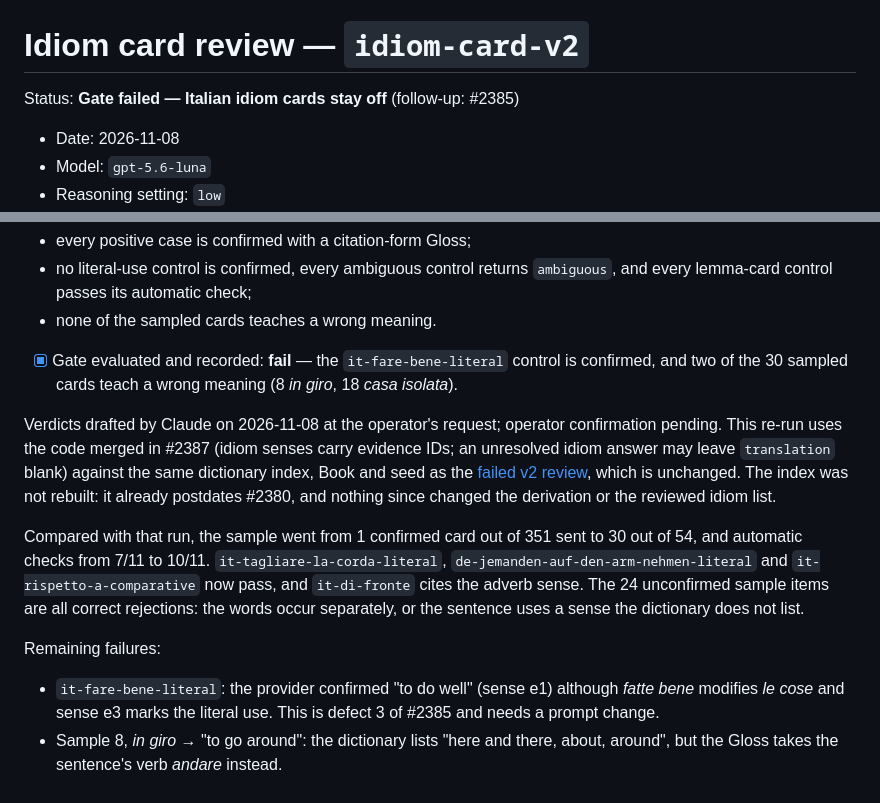
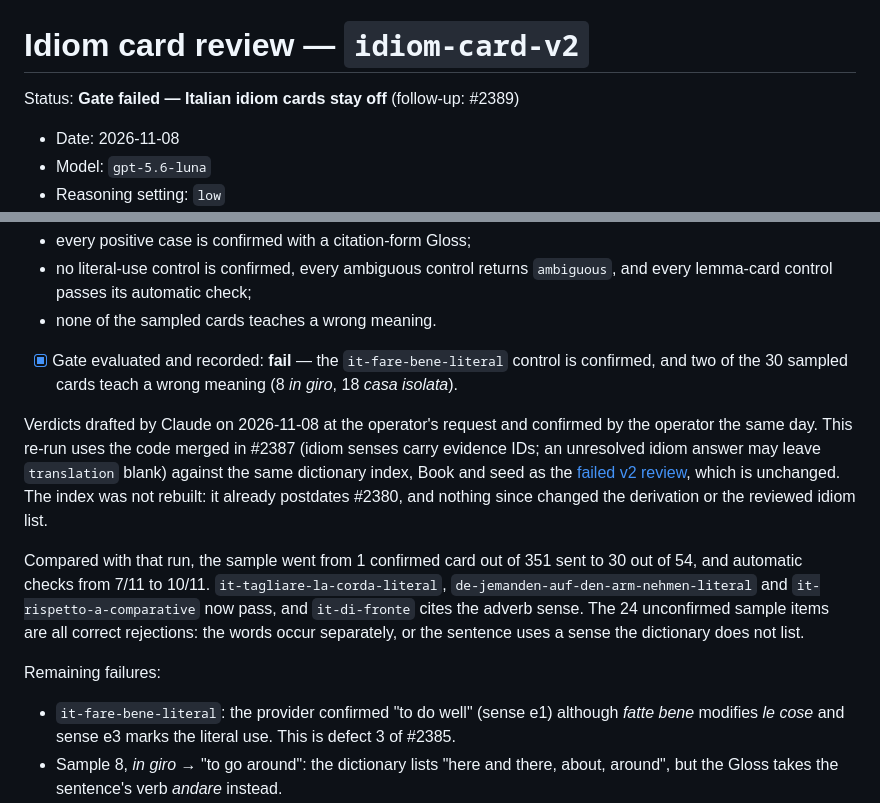
Before and after one commit to justin-hayes/mouseion, a Markdown page: doc/reviews/idiom-review-v2-2026-11-08-rerun.md, 2 parts joined by grey strips. Drawn GitHub-style.

Commit message:
docs(idioms): confirm re-run verdicts and link follow-up #2389

```diff
--- a/doc/reviews/idiom-review-v2-2026-11-08-rerun.md
+++ b/doc/reviews/idiom-review-v2-2026-11-08-rerun.md
@@ -1,6 +1,6 @@
 # Idiom card review — `idiom-card-v2`
 
-Status: **Gate failed — Italian idiom cards stay off** (follow-up: #2385)
+Status: **Gate failed — Italian idiom cards stay off** (follow-up: #2389)
 
 - Date: 2026-11-08
 - Model: `gpt-5.6-luna`
@@ -29,13 +29,13 @@ The gate passes only when every item below is true:
 
 - [x] Gate evaluated and recorded: **fail** — the `it-fare-bene-literal` control is confirmed, and two of the 30 sampled cards teach a wrong meaning (8 *in giro*, 18 *casa isolata*).
 
-Verdicts drafted by Claude on 2026-11-08 at the operator's request; operator confirmation pending. This re-run uses the code merged in #2387 (idiom senses carry evidence IDs; an unresolved idiom answer may leave `translation` blank) against the same dictionary index, Book and seed as the [failed v2 review](idiom-review-v2-2026-11-08.md), which is unchanged. The index was not rebuilt: it already postdates #2380, and nothing since changed the derivation or the reviewed idiom list.
+Verdicts drafted by Claude on 2026-11-08 at the operator's request and confirmed by the operator the same day. This re-run uses the code merged in #2387 (idiom senses carry evidence IDs; an unresolved idiom answer may leave `translation` blank) against the same dictionary index, Book and seed as the [failed v2 review](idiom-review-v2-2026-11-08.md), which is unchanged. The index was not rebuilt: it already postdates #2380, and nothing since changed the derivation or the reviewed idiom list.
 
 Compared with that run, the sample went from 1 confirmed card out of 351 sent to 30 out of 54, and automatic checks from 7/11 to 10/11. `it-tagliare-la-corda-literal`, `de-jemanden-auf-den-arm-nehmen-literal` and `it-rispetto-a-comparative` now pass, and `it-di-fronte` cites the adverb sense. The 24 unconfirmed sample items are all correct rejections: the words occur separately, or the sentence uses a sense the dictionary does not list.
 
 Remaining failures:
 
-- `it-fare-bene-literal`: the provider confirmed "to do well" (sense e1) although *fatte bene* modifies *le cose* and sense e3 marks the literal use. This is defect 3 of #2385 and needs a prompt change.
+- `it-fare-bene-literal`: the provider confirmed "to do well" (sense e1) although *fatte bene* modifies *le cose* and sense e3 marks the literal use. This is defect 3 of #2385.
 - Sample 8, *in giro* → "to go around": the dictionary lists "here and there, about, around", but the Gloss takes the sentence's verb *andare* instead.
 - Sample 18, *casa isolata* → "detached house": the dictionary lists "detached house" and "homestead", and neither fits a remote house beyond the hills. The provider confirmed one anyway rather than returning `ambiguous`.
 
```
Also changed, not shown: doc/reviews/README.md (+1 -1 lines).
